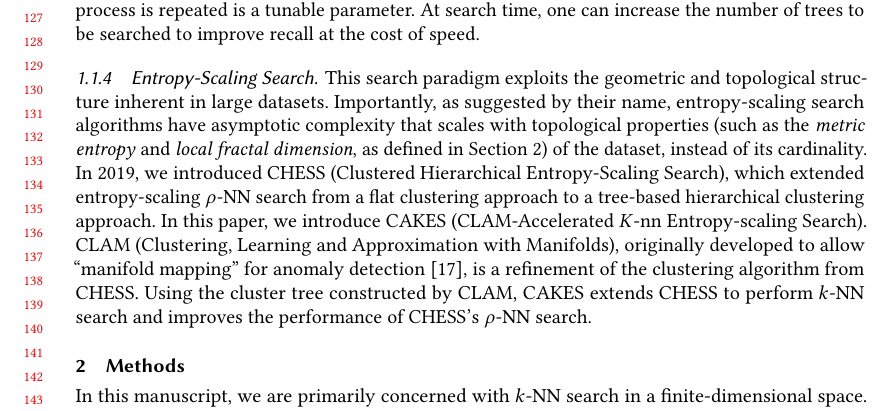
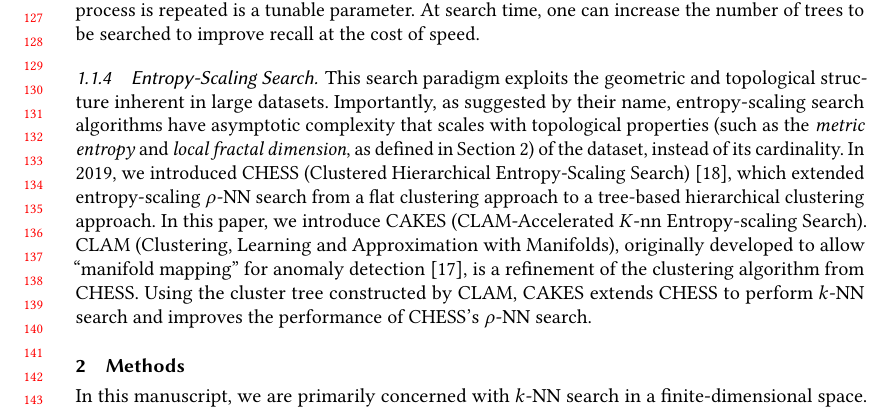
Before and after one commit to URI-ABD/cakes-paper, a LaTeX paper (paper.tex, which reads sections/1-introduction.tex): part of page 3 of 27, cut so that both start at the same text. Compiled offline with pdfLaTeX.

Commit message:
one more citation

```diff
--- a/sections/1-introduction.tex
+++ b/sections/1-introduction.tex
@@ -81,7 +81,7 @@ At search time, one can increase the number of trees to be searched to improve r
 
 This search paradigm exploits the geometric and topological structure inherent in large datasets.
 Importantly, as suggested by their name, entropy-scaling search algorithms have asymptotic complexity that scales with topological properties (such as the \emph{metric entropy} and \emph{local fractal dimension}, as defined in Section~\ref{sec:methods}) of the dataset, instead of its cardinality.
-In 2019, we introduced CHESS (Clustered Hierarchical Entropy-Scaling Search), which extended entropy-scaling $\rho$-NN search from a flat clustering approach to a tree-based hierarchical clustering approach.
+In 2019, we introduced CHESS (Clustered Hierarchical Entropy-Scaling Search)~\cite{ishaq2019clustered}, which extended entropy-scaling $\rho$-NN search from a flat clustering approach to a tree-based hierarchical clustering approach.
 In this paper, we introduce CAKES (CLAM-Accelerated $K$-nn Entropy-scaling Search).
 CLAM (Clustering, Learning and Approximation with Manifolds), originally developed to allow ``manifold mapping'' for anomaly detection~\cite{ishaq2021clustered}, is a refinement of the clustering algorithm from CHESS.
 Using the cluster tree constructed by CLAM, CAKES extends CHESS to perform $k$-NN search and improves the performance of CHESS's $\rho$-NN search.
```
